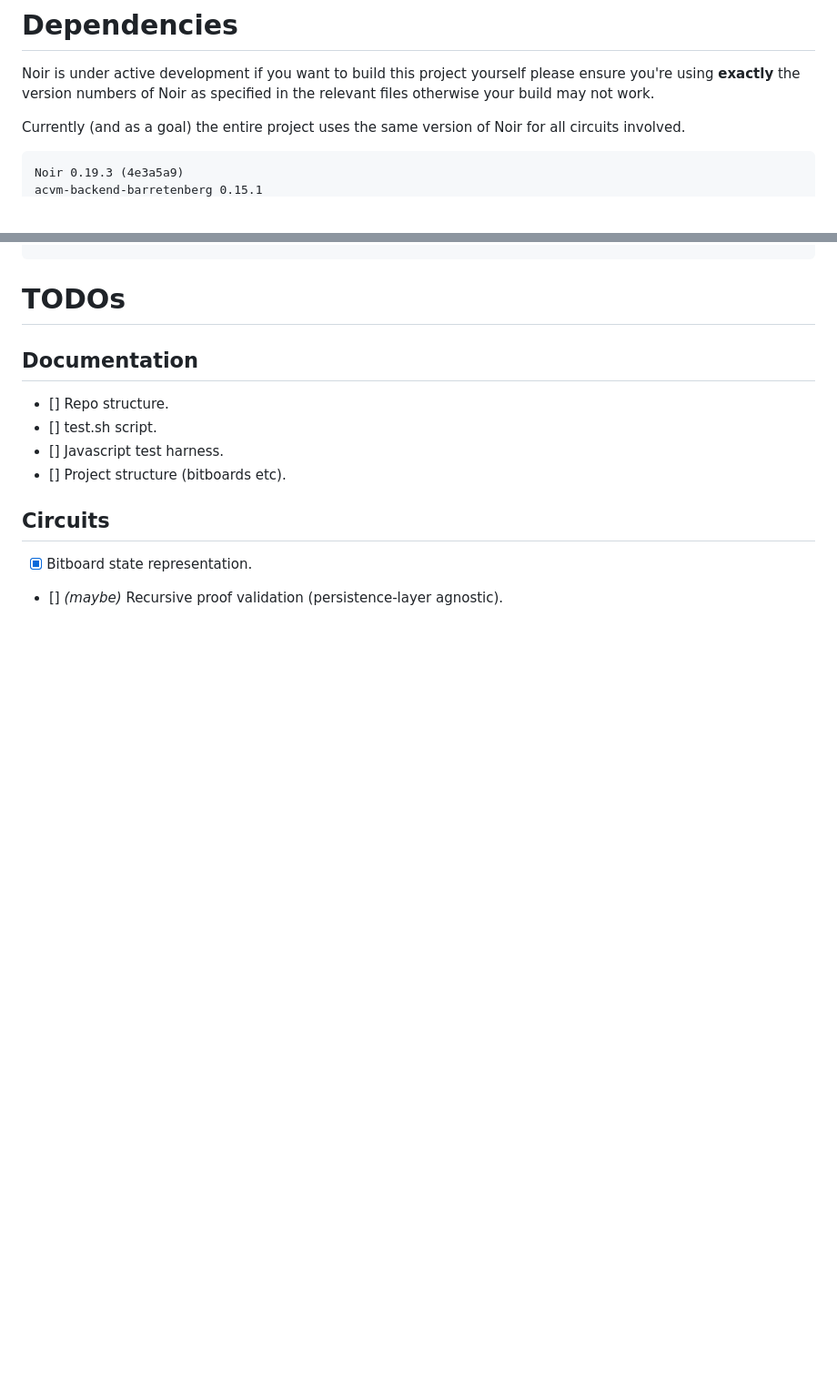
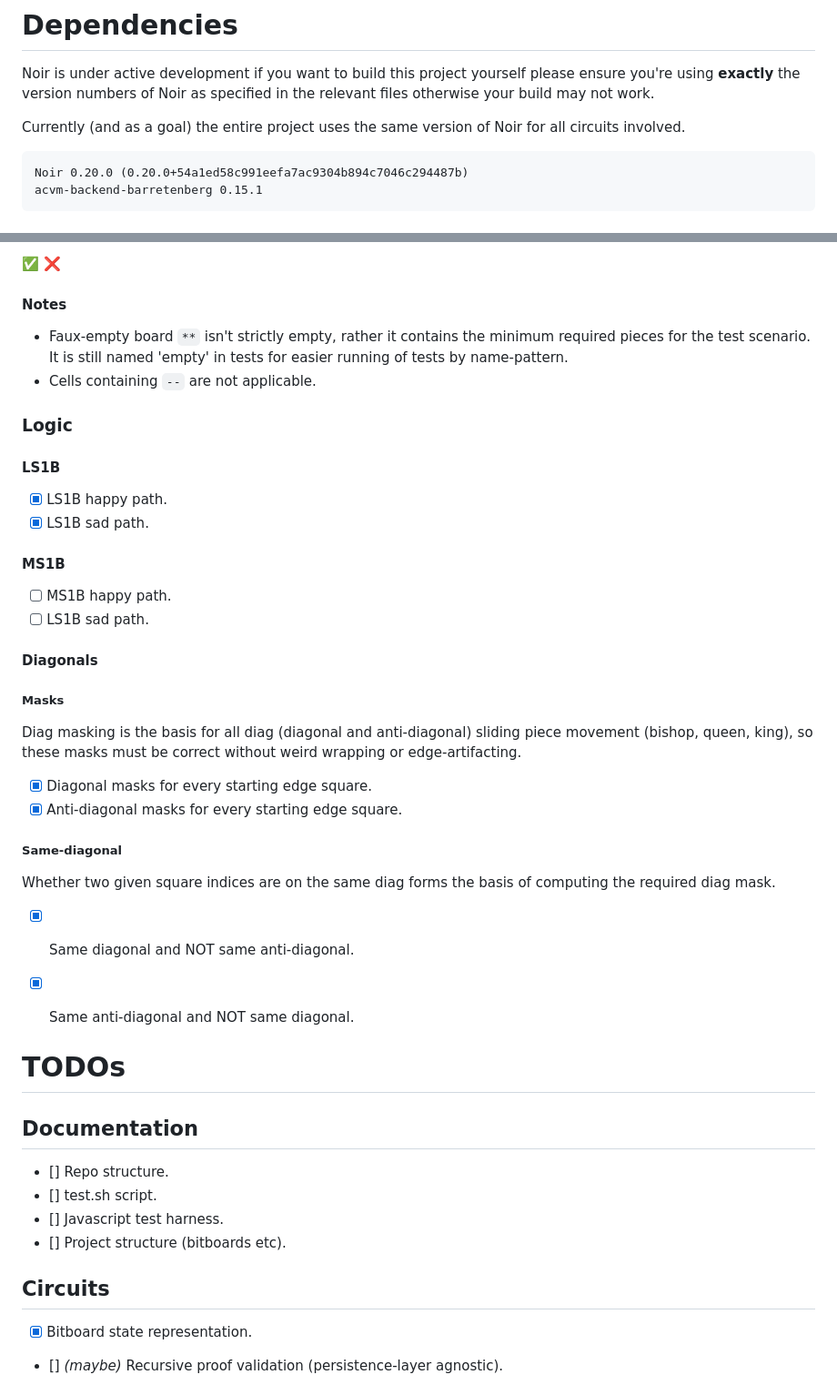
Before and after one commit to tsujp/tikan, a Markdown page: README.md, 2 parts joined by grey strips. Shown: that part at 91% size. Rendered like a GitHub page; blank space fills up the shorter version.

Commit message:
update README to include test coverage
- Better at the top rather than in a buried README I posit

````diff
--- a/README.md
+++ b/README.md
@@ -32,6 +32,6 @@ relevant files otherwise your build may not work.
 Currently (and as a goal) the entire project uses the same version of Noir for all circuits involved.
 
 ```
-Noir 0.19.3 (4e3a5a9)
+Noir 0.20.0 (0.20.0+54a1ed58c991eefa7ac9304b894c7046c294487b)
 acvm-backend-barretenberg 0.15.1
 ```
@@ -38,3 +243,35 @@ acvm-backend-barretenberg 0.15.1
+✅ ❌
+
+#### Notes
+
+- Faux-empty board `**` isn't strictly empty, rather it contains the minimum required pieces for the test scenario. It is still named 'empty' in tests for easier running of tests by name-pattern.
+- Cells containing `--` are not applicable.
+
+### Logic
+
+#### LS1B
+
+  - [x] LS1B happy path.
+  - [x] LS1B sad path.
+
+#### MS1B
+
+  - [ ] MS1B happy path.
+  - [ ] LS1B sad path.
+
+#### Diagonals
+
+##### Masks
+  Diag masking is the basis for all diag (diagonal and anti-diagonal) sliding piece movement (bishop, queen, king), so these masks must be correct without weird wrapping or edge-artifacting.
+
+  - [x] Diagonal masks for every starting edge square.
+  - [x] Anti-diagonal masks for every starting edge square.
+
+##### Same-diagonal
+  Whether two given square indices are on the same diag forms the basis of computing the required diag mask.
+
+  - [x] Same diagonal and NOT same anti-diagonal.
+  - [x] Same anti-diagonal and NOT same diagonal.
 
 
 # TODOs
````
Also changed, not shown: other parts of README.md (+205 -0 lines), 1 other file.
